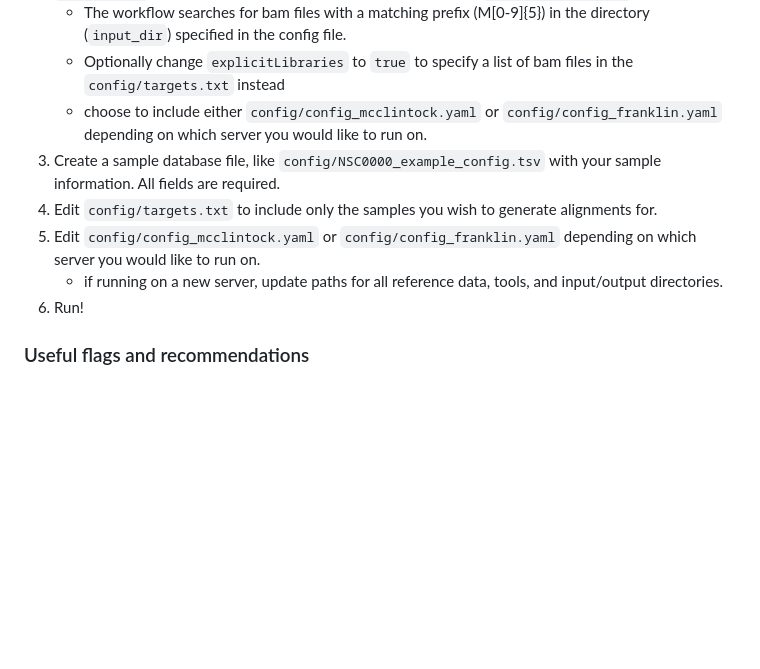
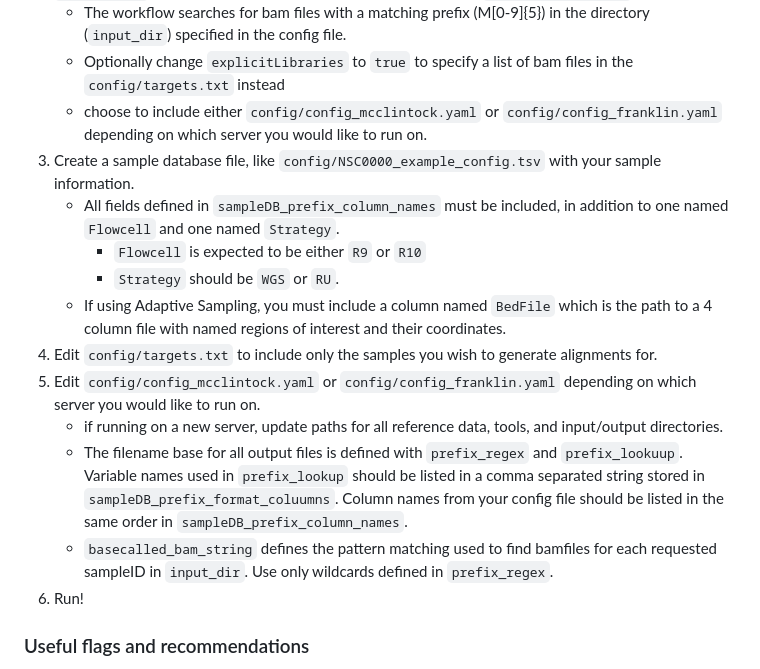
Before and after one commit to zanderson82/zach_alignment_snake, a Markdown page: README.md, the part around the change. GitHub-like rendering; blank space fills up the shorter version.

```diff
--- a/README.md
+++ b/README.md
@@ -17,10 +17,16 @@ snakemake -p --use-conda --cores 30
     - The workflow searches for bam files with a matching prefix (M[0-9]{5}) in the directory (`input_dir`) specified in the config file.
     - Optionally change `explicitLibraries` to `true` to specify a list of bam files in the `config/targets.txt` instead
     - choose to include either `config/config_mcclintock.yaml` or `config/config_franklin.yaml` depending on which server you would like to run on.
-3. Create a sample database file, like  `config/NSC0000_example_config.tsv` with your sample information. All fields are required.
+3. Create a sample database file, like  `config/NSC0000_example_config.tsv` with your sample information.
+    - All fields defined in `sampleDB_prefix_column_names` must be included, in addition to one named `Flowcell` and one named `Strategy`.
+        - `Flowcell` is expected to be either `R9` or `R10`
+        - `Strategy` should be `WGS` or `RU`.
+    - If using Adaptive Sampling, you must include a column named `BedFile` which is the path to a 4 column file with named regions of interest and their coordinates.
 4. Edit `config/targets.txt` to include only the samples you wish to generate alignments for.
 5. Edit `config/config_mcclintock.yaml` or `config/config_franklin.yaml` depending on which server you would like to run on.
     - if running on a new server, update paths for all reference data, tools, and input/output directories.
+    - The filename base for all output files is defined with `prefix_regex` and `prefix_lookuup`. Variable names used in `prefix_lookup` should be listed in a comma separated string stored in `sampleDB_prefix_format_coluumns`. Column names from your config file should be listed in the same order in `sampleDB_prefix_column_names`.
+    - `basecalled_bam_string` defines the pattern matching used to find bamfiles for each requested sampleID in `input_dir`. Use only wildcards defined in `prefix_regex`.
 6. Run!
 
 ### Useful flags and recommendations
```
